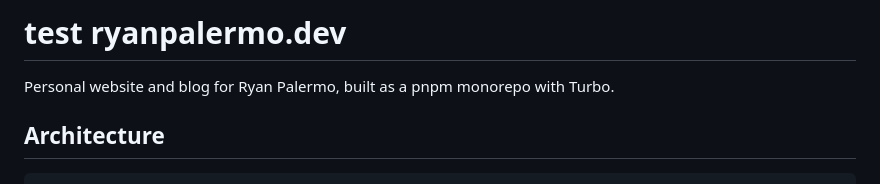
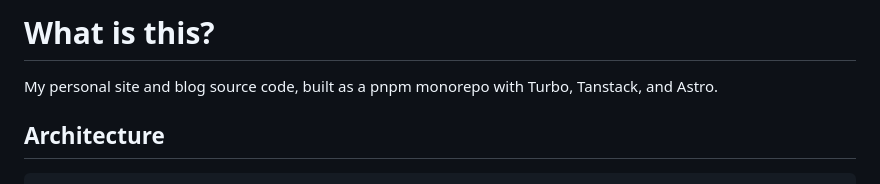
Before and after one commit to rpalermodrums/ryanpalermo-dot-dev, a Markdown page: README.md, the part around one of its changes. Rendered like a GitHub page.

```diff
--- a/README.md
+++ b/README.md
@@ -1,6 +1,6 @@
-# test  ryanpalermo.dev
+# What is this?
 
-Personal website and blog for Ryan Palermo, built as a pnpm monorepo with Turbo.
+My personal site and blog source code, built as a pnpm monorepo with Turbo, Tanstack, and Astro.
 
 ## Architecture
 
```
Also changed, not shown: other parts of README.md (+3 -2 lines).
